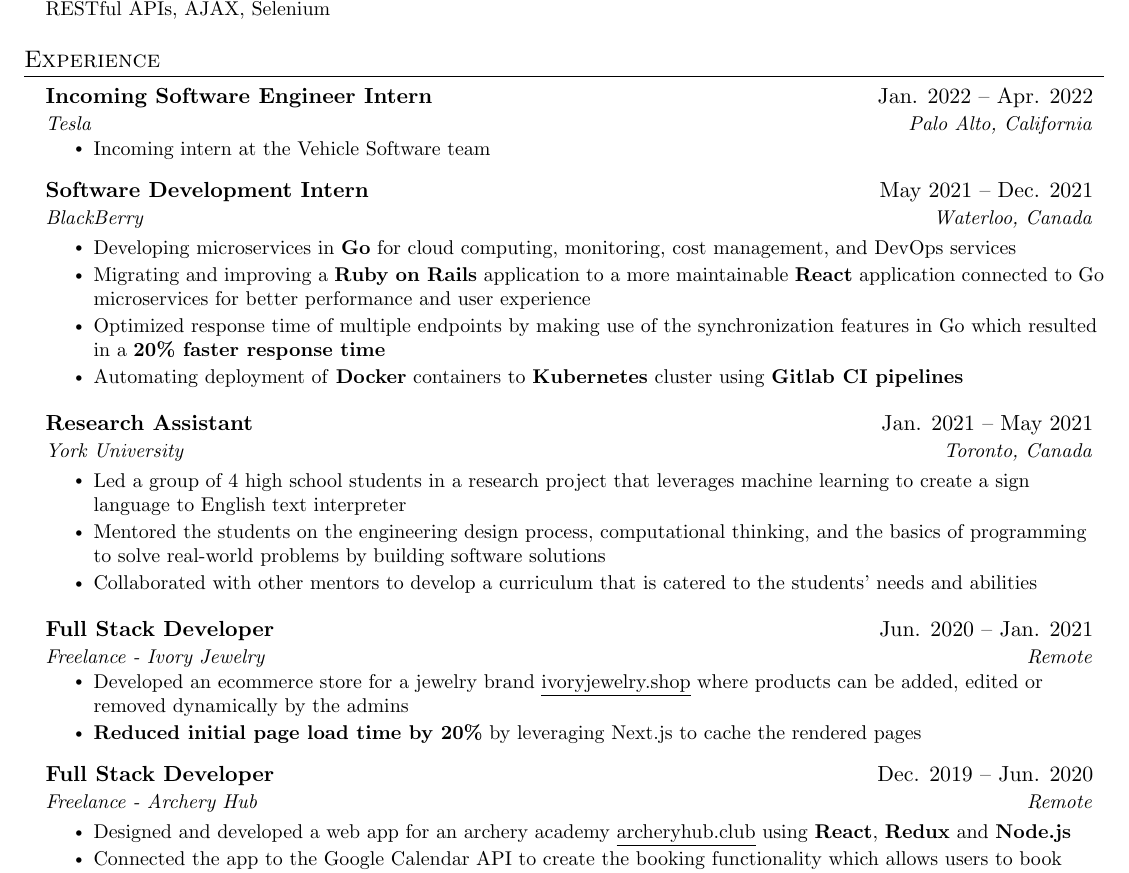
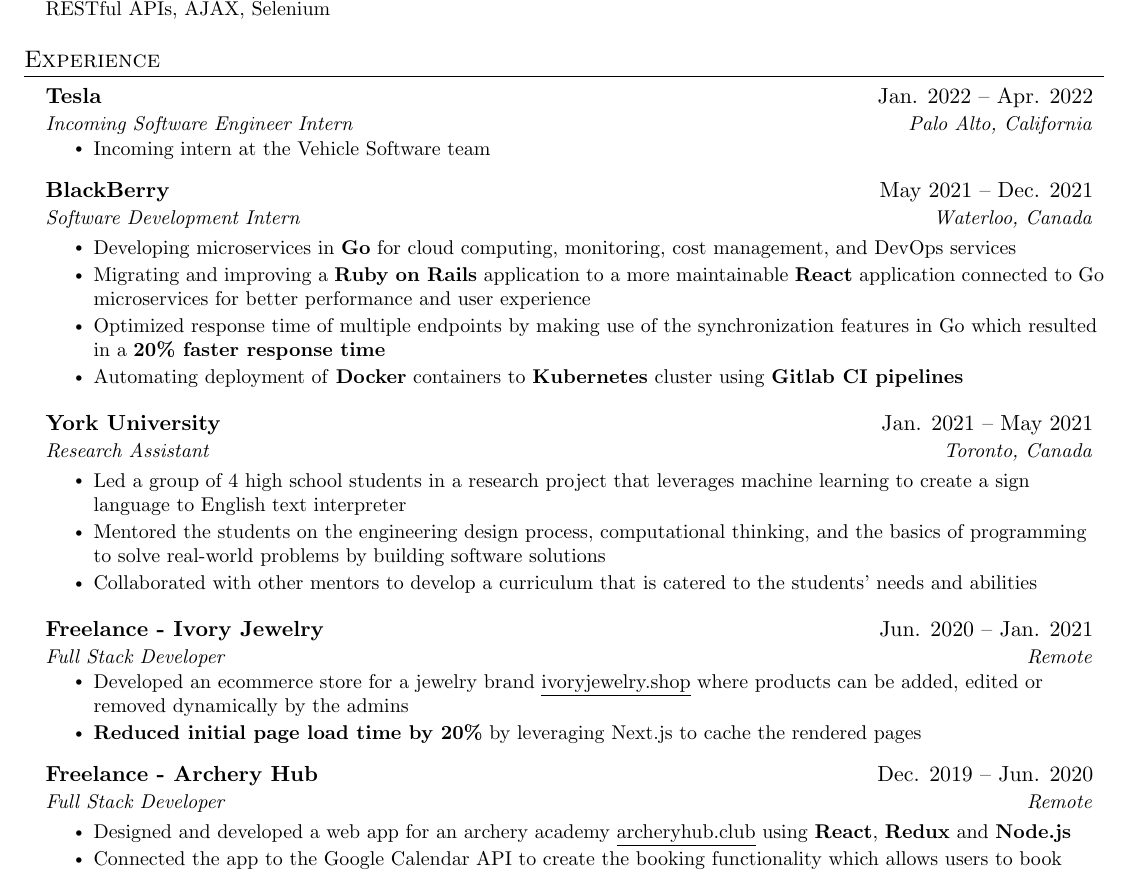
Before and after one commit to yasserelsaid/latex_resume, a LaTeX CV (resume.tex): part of the page, cut so that both start at the same text. Compiled offline with pdfLaTeX.

Commit message:
Company name bold

```diff
--- a/resume.tex
+++ b/resume.tex
@@ -174,8 +174,8 @@
   \resumeSubHeadingListStart
 
   \resumeSubheading
-    {Incoming Software Engineer Intern}{Jan. 2022 -- Apr. 2022}
-    {Tesla}{Palo Alto, California}
+    {Tesla}{Jan. 2022 -- Apr. 2022}
+    {Incoming Software Engineer Intern}{Palo Alto, California}
     \resumeItemListStart
       \resumeItem{Incoming intern at the Vehicle Software team}
 
@@ -196,8 +196,8 @@
       \resumeItemListEnd
 
     \resumeSubheading
-      {Research Assistant}{Jan. 2021 -- May 2021}
-      {York University}{Toronto, Canada}
+      {York University}{Jan. 2021 -- May 2021}
+      {Research Assistant}{Toronto, Canada}
 
       \resumeItemListStart
         \resumeItem{Led a group of 4 high school students in a research project that leverages machine learning to create a sign language to English text interpreter}
@@ -234,13 +233,12 @@
 
 
     \resumeSubheading
-      {Full Stack Developer}{Dec. 2019 -- Jun. 2020}
-      {Freelance - Archery Hub}{Remote}
+      {Freelance - Archery Hub}{Dec. 2019 -- Jun. 2020}
+      {Full Stack Developer}{Remote}
 
       \resumeItemListStart
         \resumeItem{Designed and developed a web app for an archery academy \href{https://archeryhub.club/}{\underline{archeryhub.club}} using \textbf{React}, \textbf{Redux} and  \textbf{Node.js}}
         \resumeItem{Connected the app to the Google Calendar API to create the booking functionality which allows users to book different time slots in different locations}
-        }
       \resumeItemListEnd
 
   \resumeSubHeadingListEnd
```
Also changed, not shown: resume.pdf (added), resume.tex (9 more changed lines), 1 other file.
